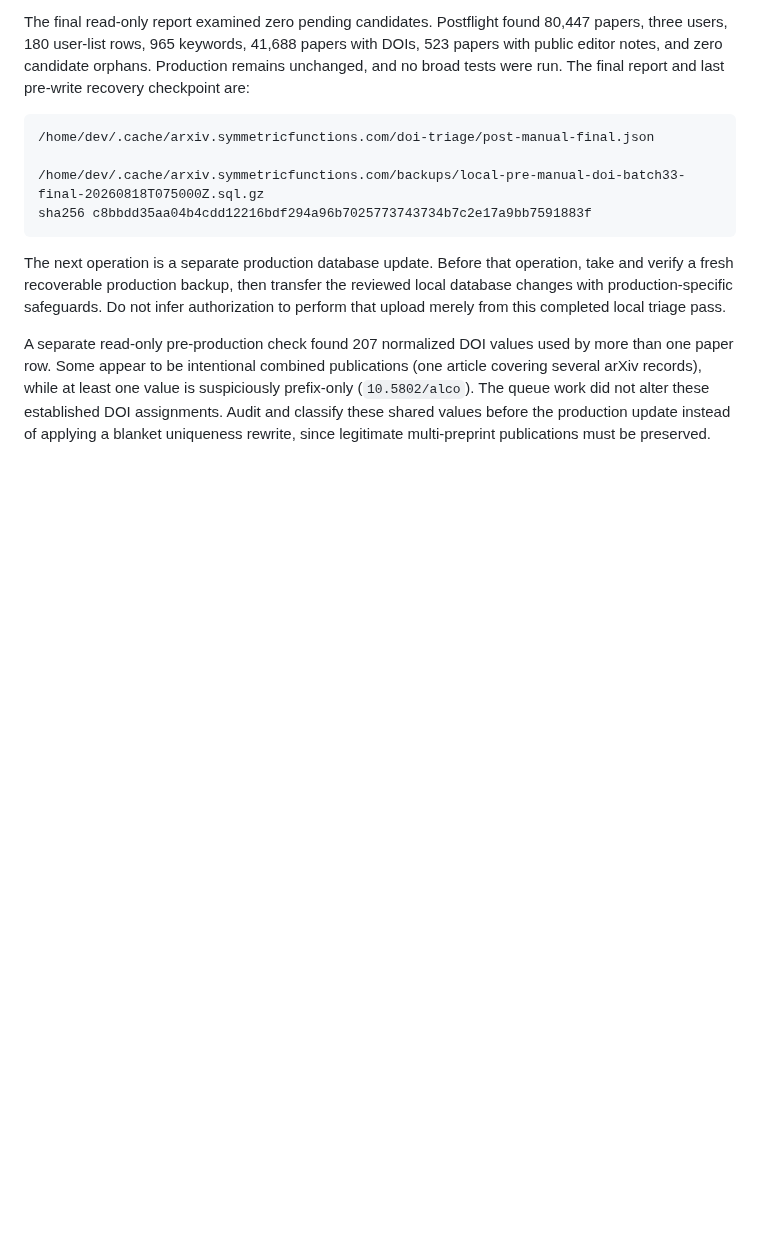
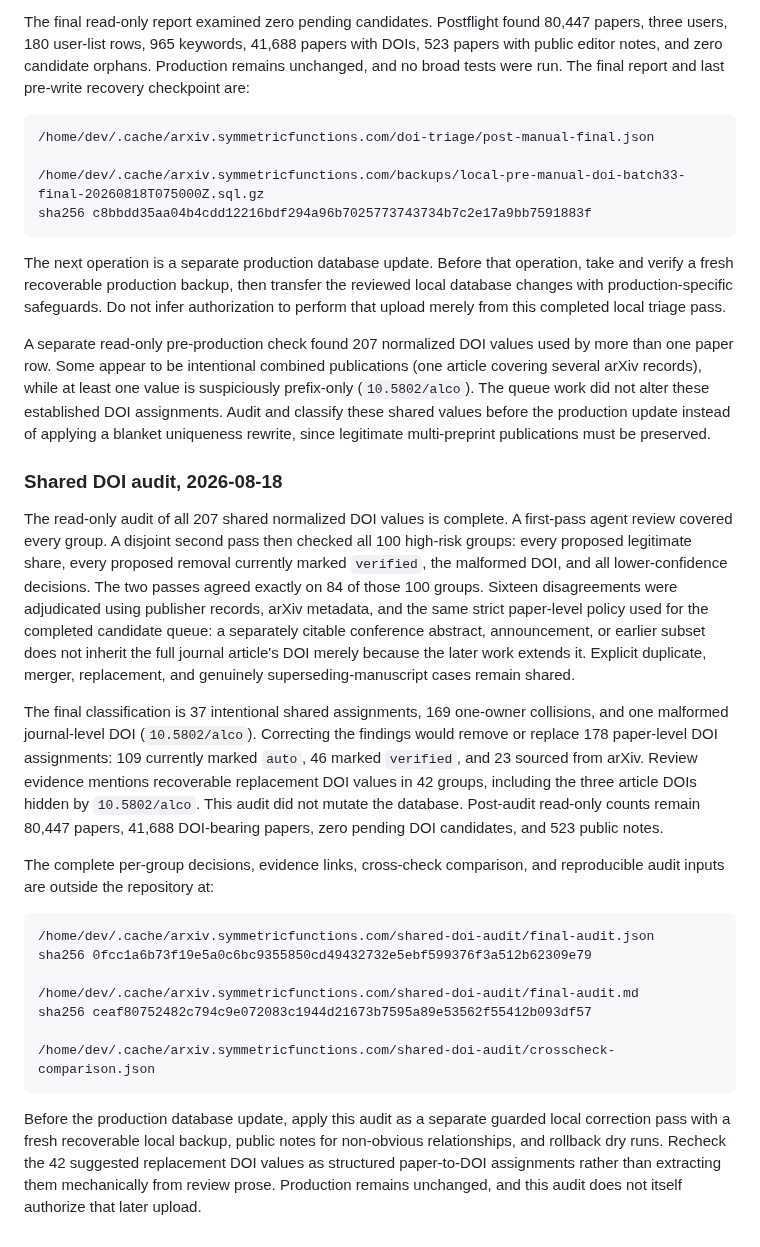
Before and after one commit to PerAlexandersson/arxiv.symmetricfunctions.com, a Markdown page: HANDOFF.md, the part around the change. GitHub-like rendering; blank space fills up the shorter version.

Commit message:
Record shared DOI audit

````diff
--- a/HANDOFF.md
+++ b/HANDOFF.md
@@ -906,3 +906,46 @@ value is suspiciously prefix-only (`10.5802/alco`).  The queue work did not
 alter these established DOI assignments.  Audit and classify these shared
 values before the production update instead of applying a blanket uniqueness
 rewrite, since legitimate multi-preprint publications must be preserved.
+
+### Shared DOI audit, 2026-08-18
+
+The read-only audit of all 207 shared normalized DOI values is complete.  A
+first-pass agent review covered every group.  A disjoint second pass then
+checked all 100 high-risk groups: every proposed legitimate share, every
+proposed removal currently marked `verified`, the malformed DOI, and all
+lower-confidence decisions.  The two passes agreed exactly on 84 of those 100
+groups.  Sixteen disagreements were adjudicated using publisher records,
+arXiv metadata, and the same strict paper-level policy used for the completed
+candidate queue: a separately citable conference abstract, announcement, or
+earlier subset does not inherit the full journal article's DOI merely because
+the later work extends it.  Explicit duplicate, merger, replacement, and
+genuinely superseding-manuscript cases remain shared.
+
+The final classification is 37 intentional shared assignments, 169
+one-owner collisions, and one malformed journal-level DOI (`10.5802/alco`).
+Correcting the findings would remove or replace 178 paper-level DOI
+assignments: 109 currently marked `auto`, 46 marked `verified`, and 23 sourced
+from arXiv.  Review evidence mentions recoverable replacement DOI values in 42
+groups, including the three article DOIs hidden by `10.5802/alco`.  This audit
+did not mutate the database.  Post-audit read-only counts remain 80,447 papers,
+41,688 DOI-bearing papers, zero pending DOI candidates, and 523 public notes.
+
+The complete per-group decisions, evidence links, cross-check comparison, and
+reproducible audit inputs are outside the repository at:
+
+```text
+/home/dev/.cache/arxiv.symmetricfunctions.com/shared-doi-audit/final-audit.json
+sha256 0fcc1a6b73f19e5a0c6bc9355850cd49432732e5ebf599376f3a512b62309e79
+
+/home/dev/.cache/arxiv.symmetricfunctions.com/shared-doi-audit/final-audit.md
+sha256 ceaf80752482c794c9e072083c1944d21673b7595a89e53562f55412b093df57
+
+/home/dev/.cache/arxiv.symmetricfunctions.com/shared-doi-audit/crosscheck-comparison.json
+```
+
+Before the production database update, apply this audit as a separate guarded
+local correction pass with a fresh recoverable local backup, public notes for
+non-obvious relationships, and rollback dry runs.  Recheck the 42 suggested
+replacement DOI values as structured paper-to-DOI assignments rather than
+extracting them mechanically from review prose.  Production remains
+unchanged, and this audit does not itself authorize that later upload.
````
